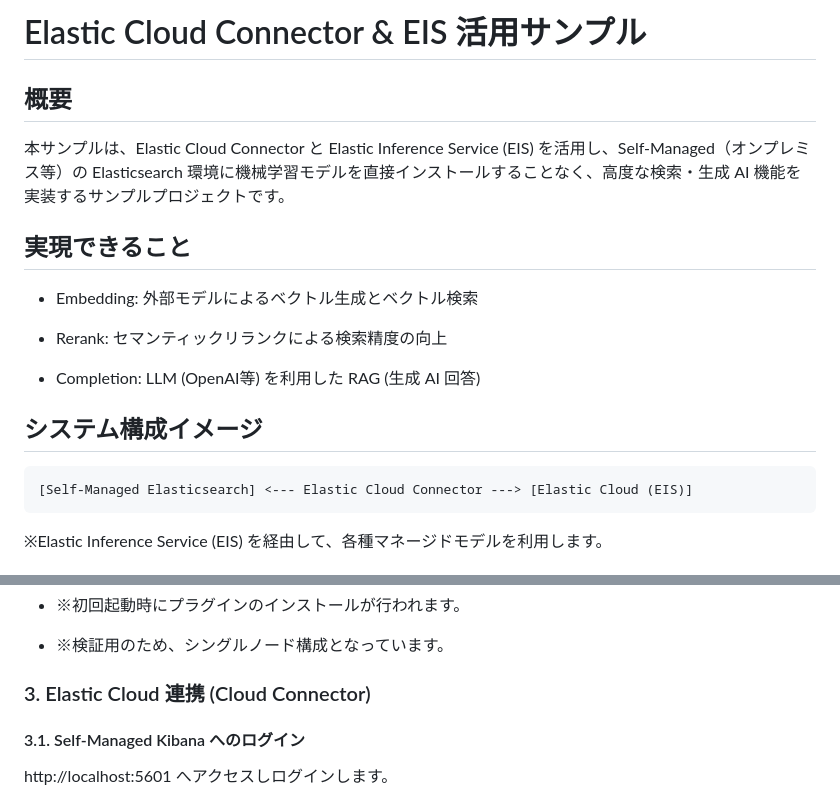
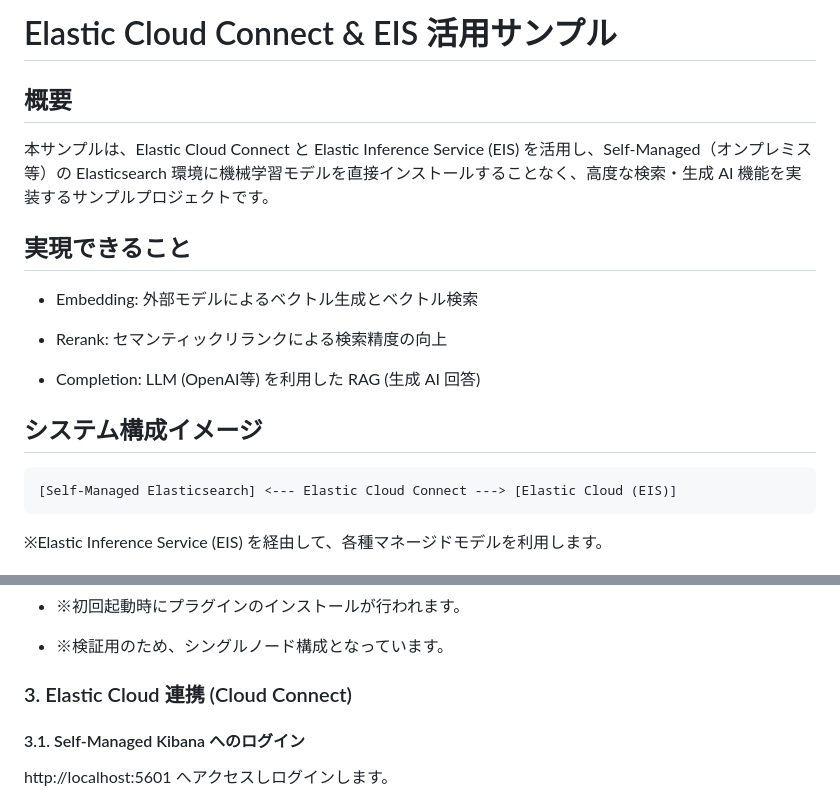
Before and after one commit to SIOS-Technology-Inc/elastic-blogs, a Markdown page: 2026-03-eis/README.md, 2 parts joined by grey strips. GitHub-like rendering.

Commit message:
Elastic Cloud Connector --> Elastic Cloud Connect に訂正.

````diff
--- a/2026-03-eis/README.md
+++ b/2026-03-eis/README.md
@@ -1,8 +1,8 @@
-# Elastic Cloud Connector & EIS 活用サンプル
+# Elastic Cloud Connect & EIS 活用サンプル
 
 ## 概要
 
-本サンプルは、Elastic Cloud Connector と Elastic Inference Service (EIS) を活用し、Self-Managed（オンプレミス等）の Elasticsearch 環境に機械学習モデルを直接インストールすることなく、高度な検索・生成 AI 機能を実装するサンプルプロジェクトです。
+本サンプルは、Elastic Cloud Connect と Elastic Inference Service (EIS) を活用し、Self-Managed（オンプレミス等）の Elasticsearch 環境に機械学習モデルを直接インストールすることなく、高度な検索・生成 AI 機能を実装するサンプルプロジェクトです。
 
 ## 実現できること
 
@@ -15,7 +15,7 @@
 ## システム構成イメージ
 
 ```
-[Self-Managed Elasticsearch] <--- Elastic Cloud Connector ---> [Elastic Cloud (EIS)]
+[Self-Managed Elasticsearch] <--- Elastic Cloud Connect ---> [Elastic Cloud (EIS)]
 ```
 
 ※Elastic Inference Service (EIS) を経由して、各種マネージドモデルを利用します。
@@ -102,7 +102,7 @@ docker-compose up -d --build
 
 - ※検証用のため、シングルノード構成となっています。
 
-### 3. Elastic Cloud 連携 (Cloud Connector)
+### 3. Elastic Cloud 連携 (Cloud Connect)
 
 #### 3.1. Self-Managed Kibana へのログイン
 
````
